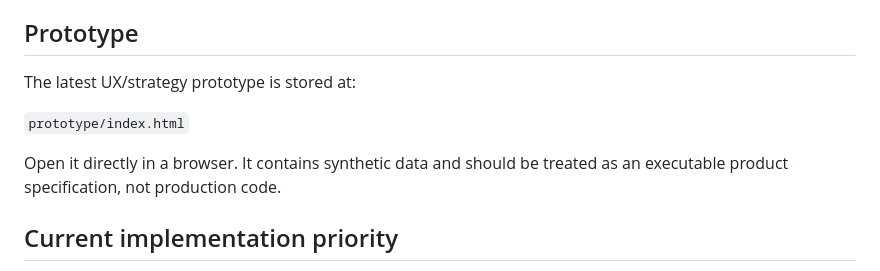
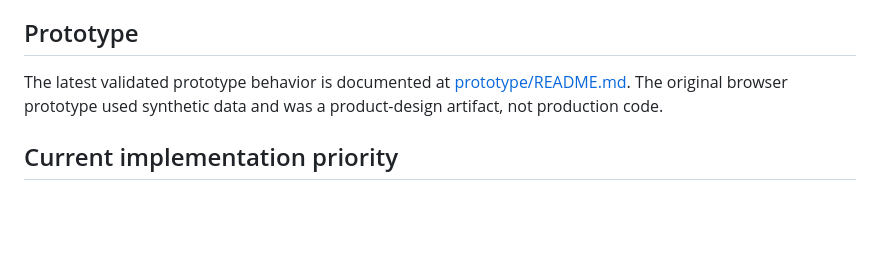
Before and after one commit to ohjy1006kenneth/lmu-strategy-engineer, a Markdown page: README.md, the part around the change. Rendered like a GitHub page; blank space fills up the shorter version.

Commit message:
docs: point README to prototype specification

```diff
--- a/README.md
+++ b/README.md
@@ -61,11 +61,7 @@ Start here if you are implementing or orchestrating work:
 
 ## Prototype
 
-The latest UX/strategy prototype is stored at:
-
-`prototype/index.html`
-
-Open it directly in a browser. It contains synthetic data and should be treated as an executable product specification, not production code.
+The latest validated prototype behavior is documented at [prototype/README.md](prototype/README.md). The original browser prototype used synthetic data and was a product-design artifact, not production code.
 
 ## Current implementation priority
 
```
